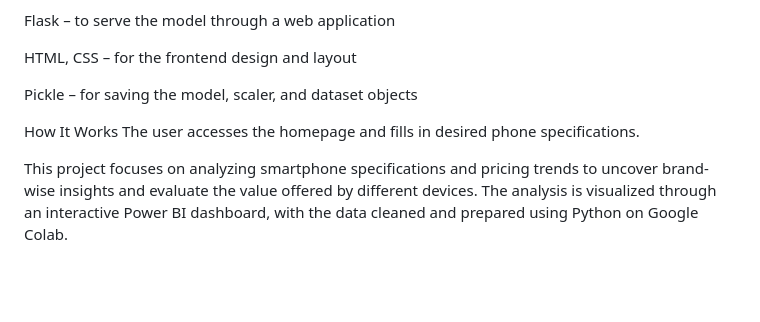
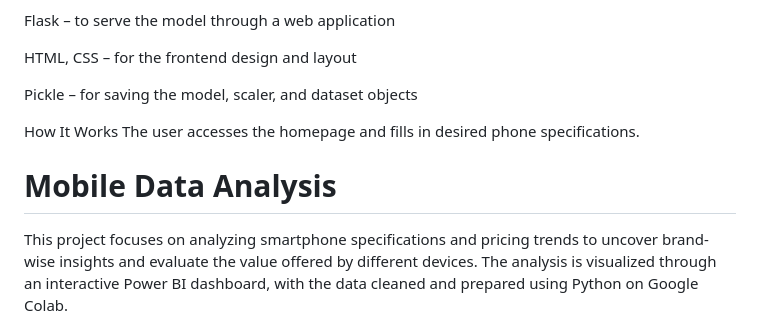
Before and after one commit to DEEP-222-N/Mobile_Recommender, a Markdown page: README.md, the part around the change. Rendered like a GitHub page; blank space fills up the shorter version.

```diff
--- a/README.md
+++ b/README.md
@@ -41,6 +41,8 @@ Pickle – for saving the model, scaler, and dataset objects
 How It Works
 The user accesses the homepage and fills in desired phone specifications.
 
+# Mobile Data Analysis
+
 This project focuses on analyzing smartphone specifications and pricing trends to uncover brand-wise insights and evaluate the value offered by different devices. The analysis is visualized through an interactive Power BI dashboard, with the data cleaned and prepared using Python on Google Colab.
 
 The dataset, containing various mobile phone specifications such as price, RAM, storage, battery, and camera, was first cleaned and preprocessed using Pandas in Google Colab. After transforming and exporting the data, a detailed dashboard was created in Power BI to explore insights across multiple dimensions including brand performance, feature distribution, and value comparisons.
```
